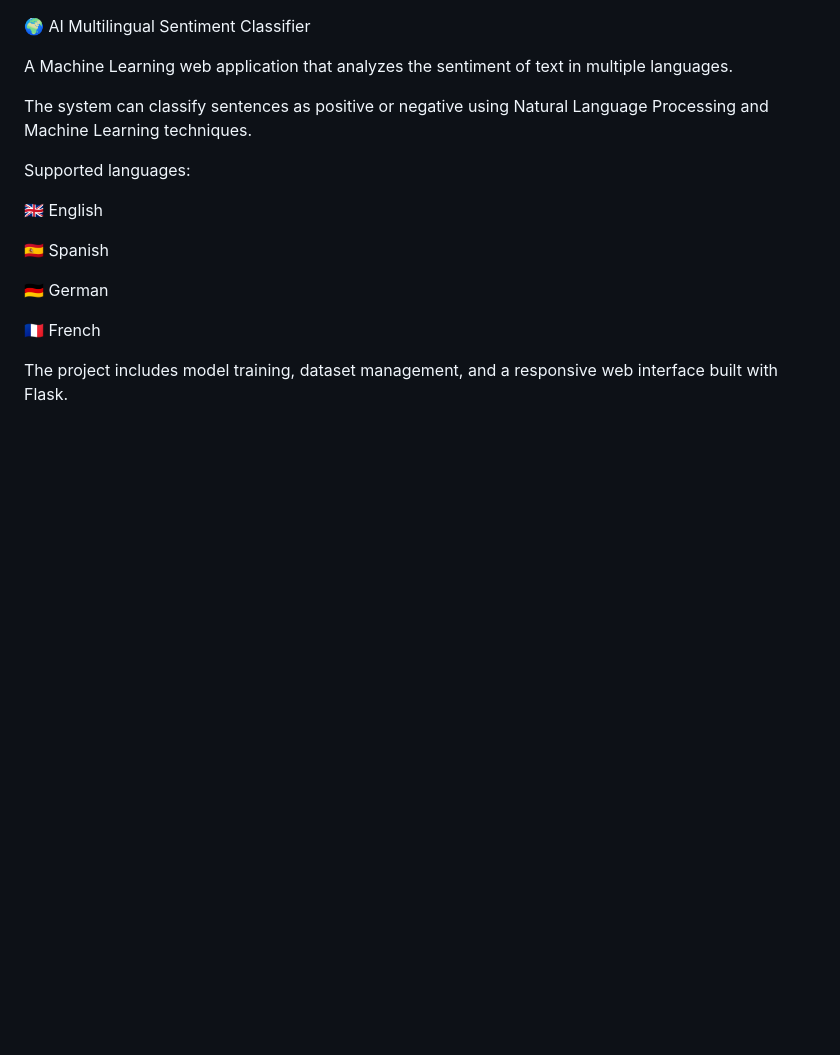
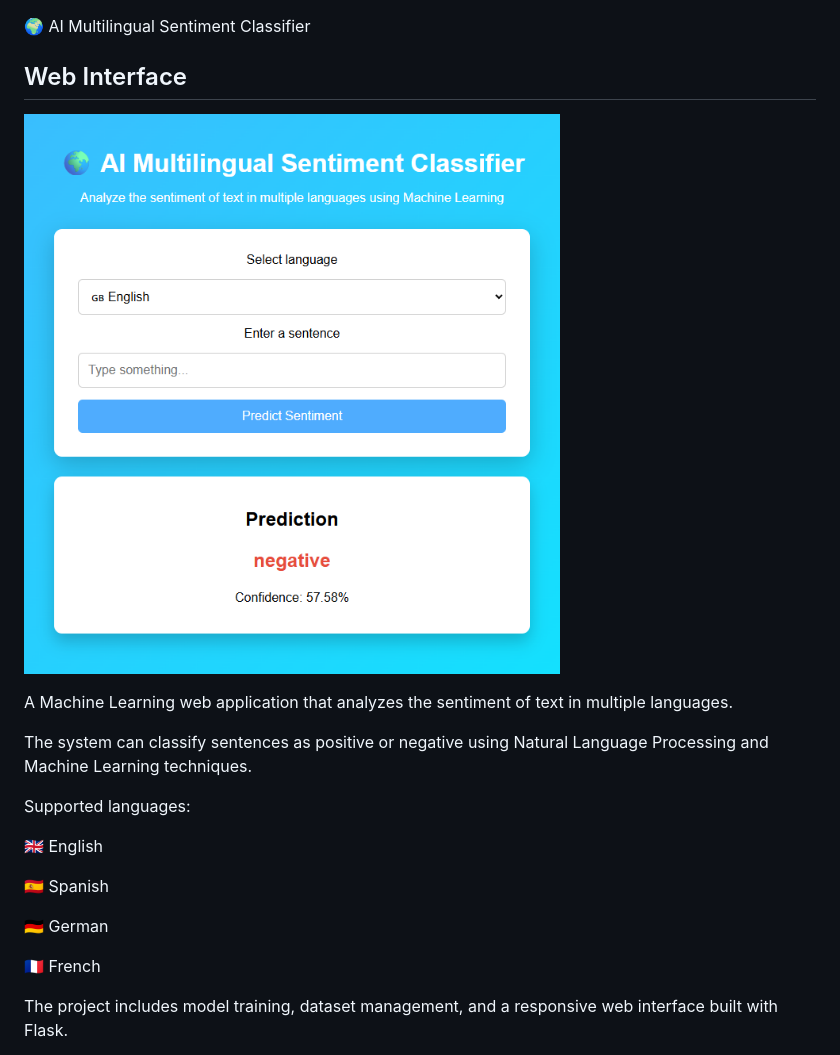
Before and after one commit to albertorm005/ai-text-classifier, a Markdown page: README.md, the part around the change. Rendered like a GitHub page; blank space fills up the shorter version.

Commit message:
Update project: improved README, Flask web interface, responsive UI and confidence score V2

```diff
--- a/README.md
+++ b/README.md
@@ -1,4 +1,8 @@
 🌍 AI Multilingual Sentiment Classifier
+
+## Web Interface
+
+![Web App](screenshots/web_app.png)
 
 A Machine Learning web application that analyzes the sentiment of text in multiple languages.
 
```
